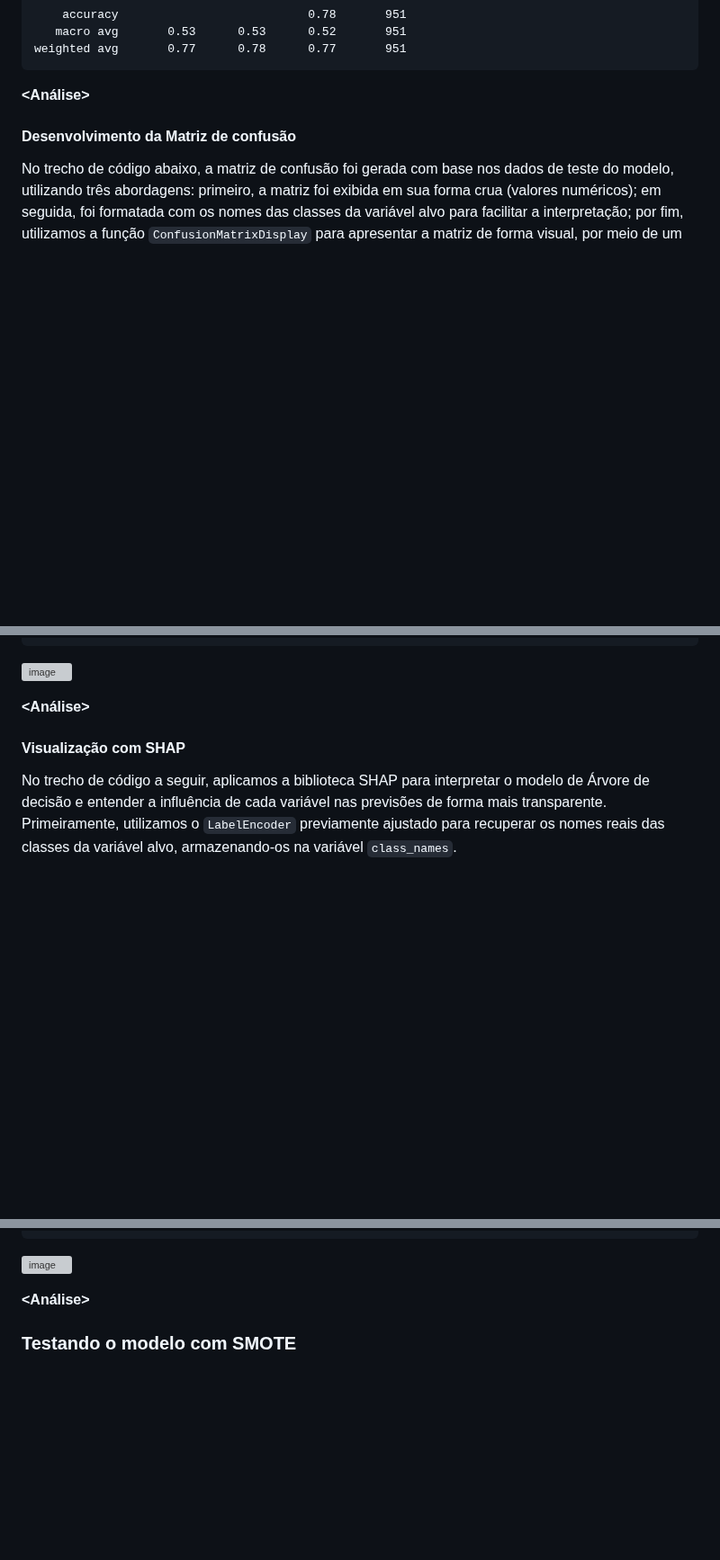
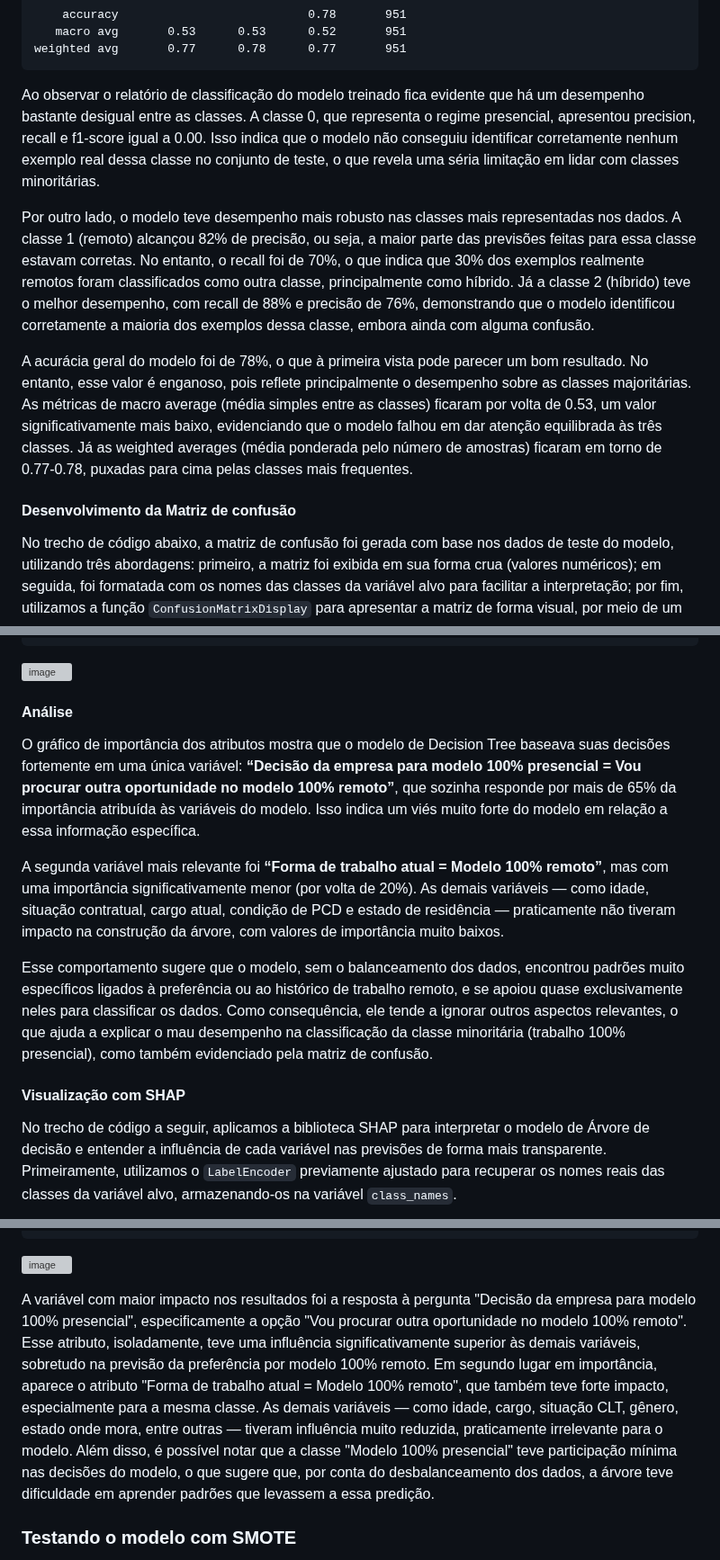
Before and after one commit to mdjunior-afk/Projeto-Regime-de-Trabalho, a Markdown page: docs/report.md, 3 parts joined by grey strips. Shown at 90% size. Drawn GitHub-style; blank space fills up the shorter version; grey boxes are pictures that could not be loaded.

Commit message:
feat(report): analise dos resultados do modelo 1 (sem smote)

````diff
--- a/docs/report.md
+++ b/docs/report.md
@@ -1046,7 +1046,11 @@ print(classification_report(y_test, y_pred))
 weighted avg       0.77      0.78      0.77       951
 ```
 
-**<Análise>**
+Ao observar o relatório de classificação do modelo treinado fica evidente que há um desempenho bastante desigual entre as classes. A classe 0, que representa o regime presencial, apresentou precision, recall e f1-score igual a 0.00. Isso indica que o modelo não conseguiu identificar corretamente nenhum exemplo real dessa classe no conjunto de teste, o que revela uma séria limitação em lidar com classes minoritárias.
+
+Por outro lado, o modelo teve desempenho mais robusto nas classes mais representadas nos dados. A classe 1 (remoto) alcançou 82% de precisão, ou seja, a maior parte das previsões feitas para essa classe estavam corretas. No entanto, o recall foi de 70%, o que indica que 30% dos exemplos realmente remotos foram classificados como outra classe, principalmente como híbrido. Já a classe 2 (híbrido) teve o melhor desempenho, com recall de 88% e precisão de 76%, demonstrando que o modelo identificou corretamente a maioria dos exemplos dessa classe, embora ainda com alguma confusão.
+
+A acurácia geral do modelo foi de 78%, o que à primeira vista pode parecer um bom resultado. No entanto, esse valor é enganoso, pois reflete principalmente o desempenho sobre as classes majoritárias. As métricas de macro average (média simples entre as classes) ficaram por volta de 0.53, um valor significativamente mais baixo, evidenciando que o modelo falhou em dar atenção equilibrada às três classes. Já as weighted averages (média ponderada pelo número de amostras) ficaram em torno de 0.77-0.78, puxadas para cima pelas classes mais frequentes.
 
 #### Desenvolvimento da Matriz de confusão
 No trecho de código abaixo, a matriz de confusão foi gerada com base nos dados de teste do modelo, utilizando três abordagens: primeiro, a matriz foi exibida em sua forma crua (valores numéricos); em seguida, foi formatada com os nomes das classes da variável alvo para facilitar a interpretação; por fim, utilizamos a função `ConfusionMatrixDisplay` para apresentar a matriz de forma visual, por meio de um gráfico que torna mais intuitiva a identificação dos acertos e erros do modelo.
@@ -1093,7 +1097,12 @@ plt.show()
 ```
 ![image](https://github.com/user-attachments/assets/079d0305-65c0-4295-b793-497df11f8c53)
 
-**<Análise>**
+#### Análise
+O gráfico de importância dos atributos mostra que o modelo de Decision Tree baseava suas decisões fortemente em uma única variável: **“Decisão da empresa para modelo 100% presencial = Vou procurar outra oportunidade no modelo 100% remoto”**, que sozinha responde por mais de 65% da importância atribuída às variáveis do modelo. Isso indica um viés muito forte do modelo em relação a essa informação específica.
+
+A segunda variável mais relevante foi **“Forma de trabalho atual = Modelo 100% remoto”**, mas com uma importância significativamente menor (por volta de 20%). As demais variáveis — como idade, situação contratual, cargo atual, condição de PCD e estado de residência — praticamente não tiveram impacto na construção da árvore, com valores de importância muito baixos.
+
+Esse comportamento sugere que o modelo, sem o balanceamento dos dados, encontrou padrões muito específicos ligados à preferência ou ao histórico de trabalho remoto, e se apoiou quase exclusivamente neles para classificar os dados. Como consequência, ele tende a ignorar outros aspectos relevantes, o que ajuda a explicar o mau desempenho na classificação da classe minoritária (trabalho 100% presencial), como também evidenciado pela matriz de confusão.
 
 #### Visualização com SHAP
 No trecho de código a seguir, aplicamos a biblioteca SHAP para interpretar o modelo de Árvore de decisão e entender a influência de cada variável nas previsões de forma mais transparente. Primeiramente, utilizamos o `LabelEncoder` previamente ajustado para recuperar os nomes reais das classes da variável alvo, armazenando-os na variável `class_names`.
@@ -1110,7 +1119,7 @@ shap.summary_plot(shap_values, X_test, feature_names=vect.get_feature_names_out(
 ```
 ![image](https://github.com/user-attachments/assets/1b0438bb-daca-4cd0-9566-666beb72fd6c)
 
-**<Análise>**
+A variável com maior impacto nos resultados foi a resposta à pergunta "Decisão da empresa para modelo 100% presencial", especificamente a opção "Vou procurar outra oportunidade no modelo 100% remoto". Esse atributo, isoladamente, teve uma influência significativamente superior às demais variáveis, sobretudo na previsão da preferência por modelo 100% remoto. Em segundo lugar em importância, aparece o atributo "Forma de trabalho atual = Modelo 100% remoto", que também teve forte impacto, especialmente para a mesma classe. As demais variáveis — como idade, cargo, situação CLT, gênero, estado onde mora, entre outras — tiveram influência muito reduzida, praticamente irrelevante para o modelo. Além disso, é possível notar que a classe "Modelo 100% presencial" teve participação mínima nas decisões do modelo, o que sugere que, por conta do desbalanceamento dos dados, a árvore teve dificuldade em aprender padrões que levassem a essa predição.
 
 ### Testando o modelo com SMOTE
 Com o objetivo de investigar como o modelo se comportaria em um cenário com dados mais balanceados, aplicamos a técnica SMOTE (Synthetic Minority Over-sampling Technique). Essa técnica é amplamente utilizada para lidar com desequilíbrios entre classes, criando novas amostras sintéticas para as classes minoritárias com base em seus vizinhos mais próximos, em vez de simplesmente replicar exemplos existentes.
````
